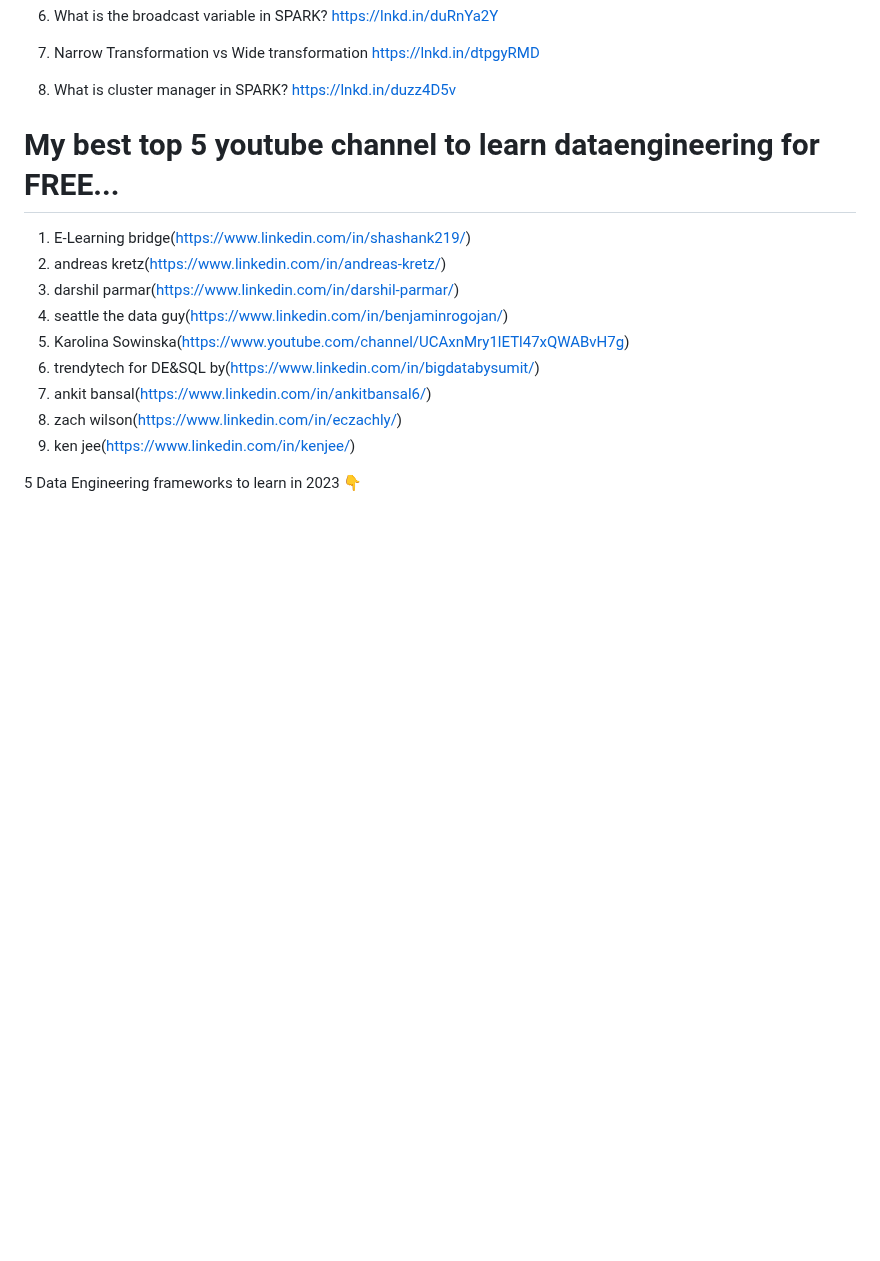
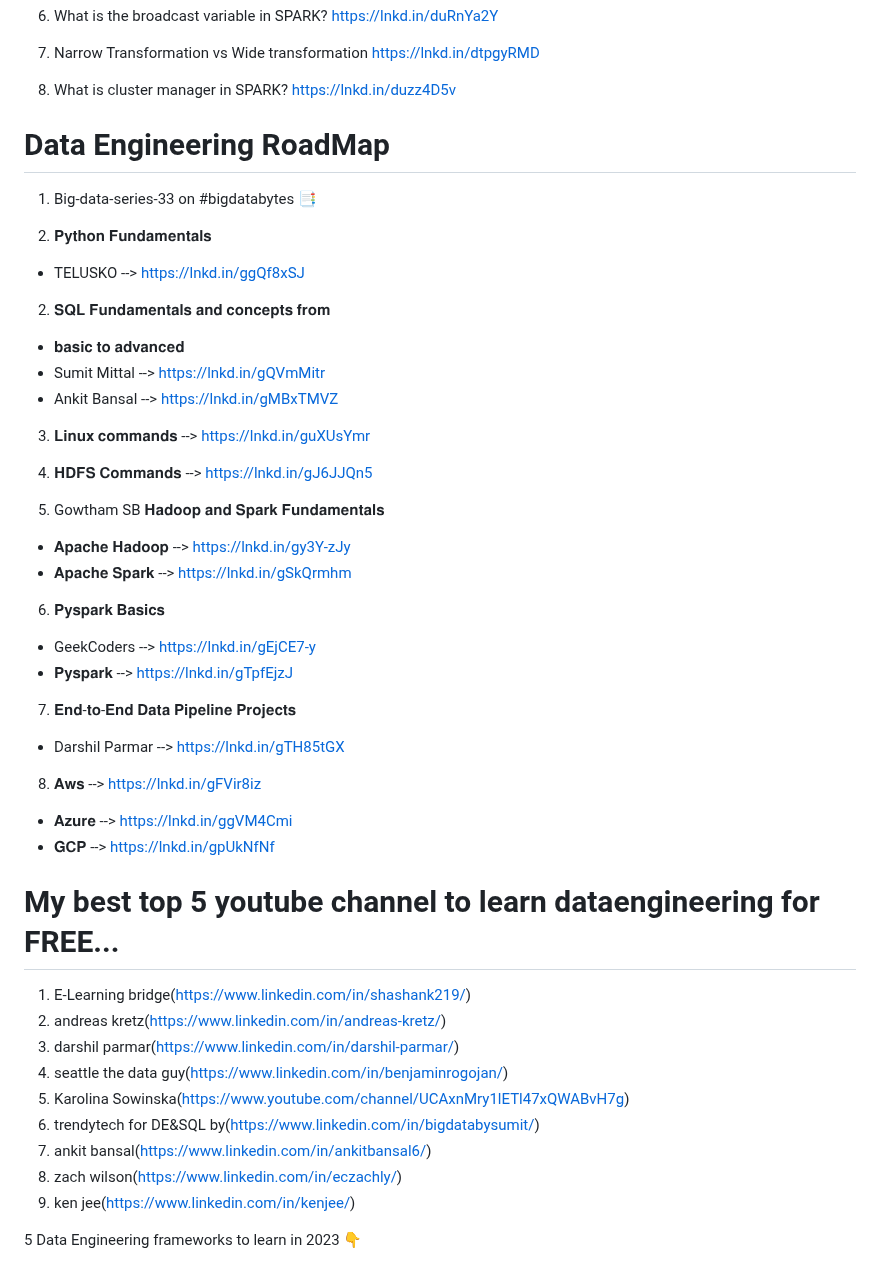
Before and after one commit to prembadri/FreeForCode, a Markdown page: README.md, the part around the change. Rendered like a GitHub page; blank space fills up the shorter version.

Commit message:
Code check in for adding new list

```diff
--- a/README.md
+++ b/README.md
@@ -472,6 +472,39 @@ https://lnkd.in/dtpgyRMD
 
 8. What is cluster manager in SPARK?
 https://lnkd.in/duzz4D5v
+
+
+# Data Engineering RoadMap
+
+1. Big-data-series-33 on #bigdatabytes 📑
+
+1. 𝐏𝐲𝐭𝐡𝐨𝐧 𝐅𝐮𝐧𝐝𝐚𝐦𝐞𝐧𝐭𝐚𝐥𝐬
+- TELUSKO --> https://lnkd.in/ggQf8xSJ
+
+2. 𝐒𝐐𝐋 𝐅𝐮𝐧𝐝𝐚𝐦𝐞𝐧𝐭𝐚𝐥𝐬 𝐚𝐧𝐝 𝐜𝐨𝐧𝐜𝐞𝐩𝐭𝐬 𝐟𝐫𝐨𝐦
+- 𝐛𝐚𝐬𝐢𝐜 𝐭𝐨 𝐚𝐝𝐯𝐚𝐧𝐜𝐞𝐝
+- Sumit Mittal --> https://lnkd.in/gQVmMitr
+- Ankit Bansal --> https://lnkd.in/gMBxTMVZ
+
+3. 𝐋𝐢𝐧𝐮𝐱 𝐜𝐨𝐦𝐦𝐚𝐧𝐝𝐬 --> https://lnkd.in/guXUsYmr
+
+4. 𝐇𝐃𝐅𝐒 𝐂𝐨𝐦𝐦𝐚𝐧𝐝𝐬 --> https://lnkd.in/gJ6JJQn5
+
+5. Gowtham SB 𝐇𝐚𝐝𝐨𝐨𝐩 𝐚𝐧𝐝 𝐒𝐩𝐚𝐫𝐤 𝐅𝐮𝐧𝐝𝐚𝐦𝐞𝐧𝐭𝐚𝐥𝐬
+- 𝐀𝐩𝐚𝐜𝐡𝐞 𝐇𝐚𝐝𝐨𝐨𝐩 --> https://lnkd.in/gy3Y-zJy
+- 𝐀𝐩𝐚𝐜𝐡𝐞 𝐒𝐩𝐚𝐫𝐤 --> https://lnkd.in/gSkQrmhm
+
+6. 𝐏𝐲𝐬𝐩𝐚𝐫𝐤 𝐁𝐚𝐬𝐢𝐜𝐬
+- GeekCoders --> https://lnkd.in/gEjCE7-y
+- 𝐏𝐲𝐬𝐩𝐚𝐫𝐤 --> https://lnkd.in/gTpfEjzJ
+
+7. 𝐄𝐧𝐝-𝐭𝐨-𝐄𝐧𝐝 𝐃𝐚𝐭𝐚 𝐏𝐢𝐩𝐞𝐥𝐢𝐧𝐞 𝐏𝐫𝐨𝐣𝐞𝐜𝐭𝐬
+- Darshil Parmar --> https://lnkd.in/gTH85tGX
+
+8. 𝐀𝐰𝐬 --> https://lnkd.in/gFVir8iz
+- 𝐀𝐳𝐮𝐫𝐞 --> https://lnkd.in/ggVM4Cmi
+- 𝐆𝐂𝐏 --> https://lnkd.in/gpUkNfNf
+
 
 # My best top 5 youtube channel to learn dataengineering for FREE...
 
```
